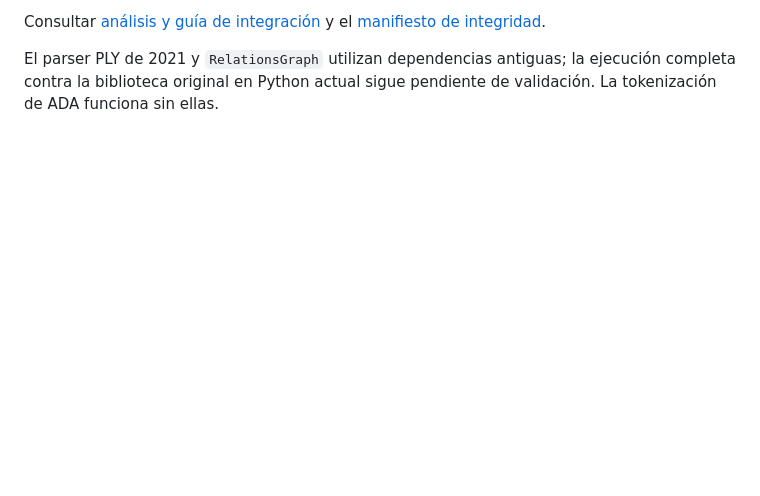
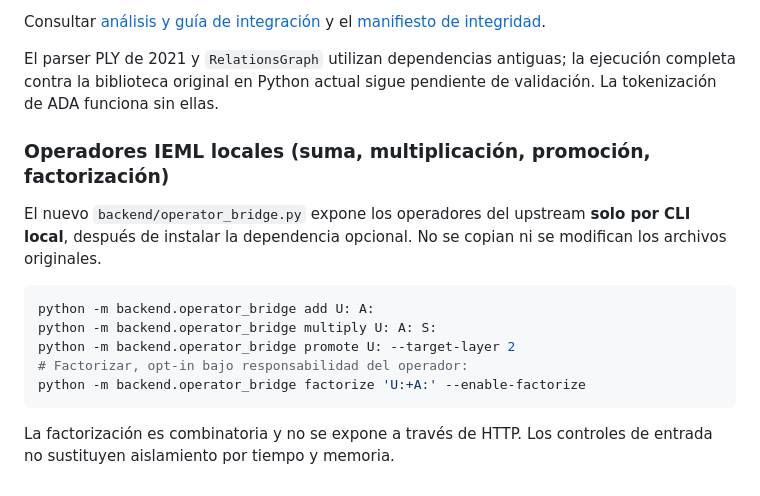
Before and after one commit to Nagorik11/ada-ieml-lab, a Markdown page: README.md, the part around the change. Drawn GitHub-style; blank space fills up the shorter version.

Commit message:
docs: document guarded local IEML operators and limits

````diff
--- a/README.md
+++ b/README.md
@@ -127,3 +127,20 @@ y el [manifiesto de integridad](docs/UPSTREAM_SOURCE_MANIFEST.json).
 El parser PLY de 2021 y `RelationsGraph` utilizan dependencias antiguas;
 la ejecución completa contra la biblioteca original en Python actual sigue
 pendiente de validación. La tokenización de ADA funciona sin ellas.
+
+### Operadores IEML locales (suma, multiplicación, promoción, factorización)
+
+El nuevo `backend/operator_bridge.py` expone los operadores del upstream
+**solo por CLI local**, después de instalar la dependencia opcional.
+No se copian ni se modifican los archivos originales.
+
+```bash
+python -m backend.operator_bridge add U: A:
+python -m backend.operator_bridge multiply U: A: S:
+python -m backend.operator_bridge promote U: --target-layer 2
+# Factorizar, opt-in bajo responsabilidad del operador:
+python -m backend.operator_bridge factorize 'U:+A:' --enable-factorize
+```
+
+La factorización es combinatoria y no se expone a través de HTTP.
+Los controles de entrada no sustituyen aislamiento por tiempo y memoria.
````
